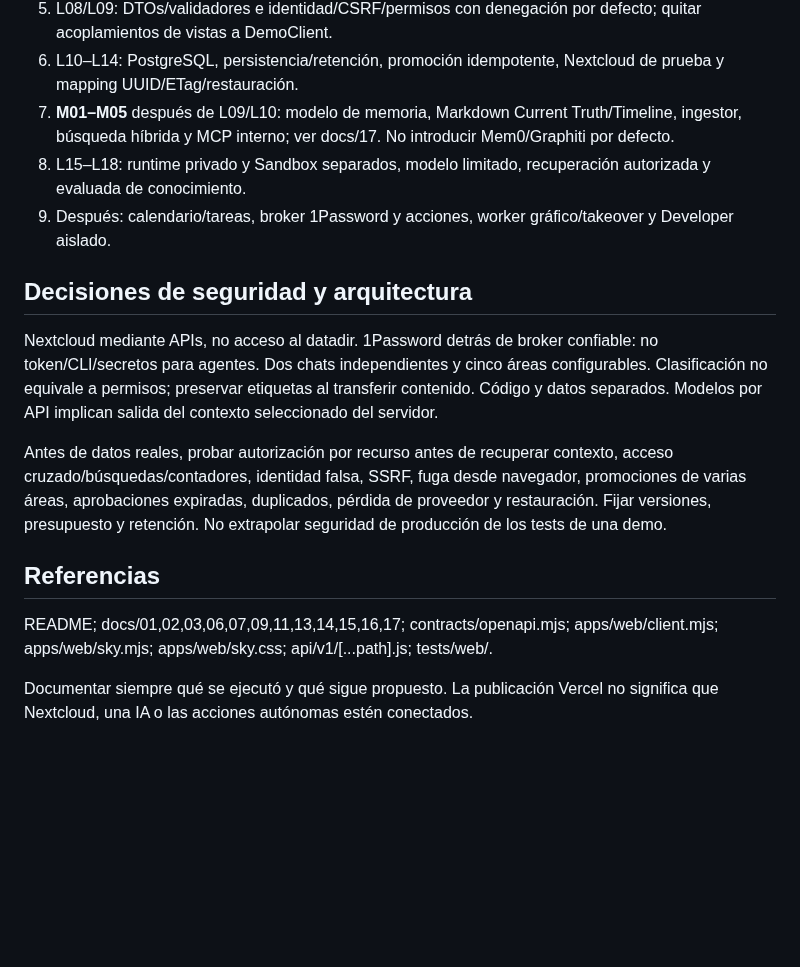
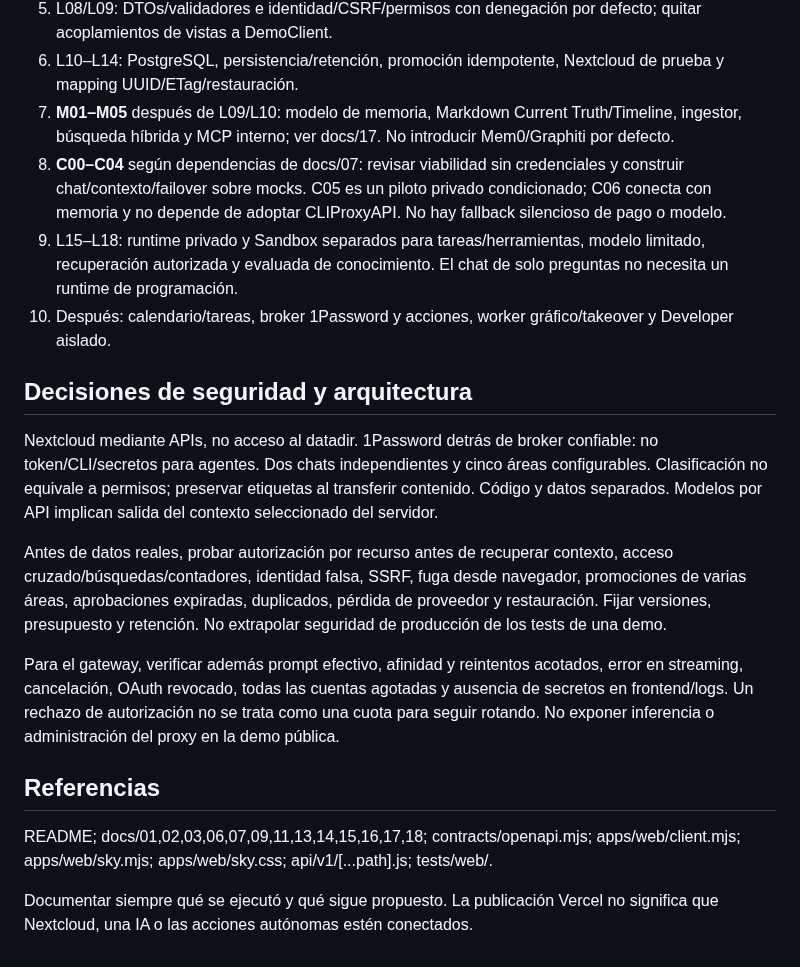
Before and after one commit to PabloPC05/lisa, a Markdown page: CONTINUAR.md, the part around one of its changes. Drawn GitHub-style; blank space fills up the shorter version.

```diff
--- a/CONTINUAR.md
+++ b/CONTINUAR.md
@@ -57,8 +69,9 @@ Guardar en esta demo NO sobrevive a una recarga. Los chats creados dentro de pro
 5. L08/L09: DTOs/validadores e identidad/CSRF/permisos con denegación por defecto; quitar acoplamientos de vistas a DemoClient.
 6. L10–L14: PostgreSQL, persistencia/retención, promoción idempotente, Nextcloud de prueba y mapping UUID/ETag/restauración.
 7. **M01–M05** después de L09/L10: modelo de memoria, Markdown Current Truth/Timeline, ingestor, búsqueda híbrida y MCP interno; ver docs/17. No introducir Mem0/Graphiti por defecto.
-8. L15–L18: runtime privado y Sandbox separados, modelo limitado, recuperación autorizada y evaluada de conocimiento.
-9. Después: calendario/tareas, broker 1Password y acciones, worker gráfico/takeover y Developer aislado.
+8. **C00–C04** según dependencias de docs/07: revisar viabilidad sin credenciales y construir chat/contexto/failover sobre mocks. C05 es un piloto privado condicionado; C06 conecta con memoria y no depende de adoptar CLIProxyAPI. No hay fallback silencioso de pago o modelo.
+9. L15–L18: runtime privado y Sandbox separados para tareas/herramientas, modelo limitado, recuperación autorizada y evaluada de conocimiento. El chat de solo preguntas no necesita un runtime de programación.
+10. Después: calendario/tareas, broker 1Password y acciones, worker gráfico/takeover y Developer aislado.
 
 ## Decisiones de seguridad y arquitectura
 
@@ -66,8 +79,10 @@ Nextcloud mediante APIs, no acceso al datadir. 1Password detrás de broker confi
 
 Antes de datos reales, probar autorización por recurso antes de recuperar contexto, acceso cruzado/búsquedas/contadores, identidad falsa, SSRF, fuga desde navegador, promociones de varias áreas, aprobaciones expiradas, duplicados, pérdida de proveedor y restauración. Fijar versiones, presupuesto y retención. No extrapolar seguridad de producción de los tests de una demo.
 
+Para el gateway, verificar además prompt efectivo, afinidad y reintentos acotados, error en streaming, cancelación, OAuth revocado, todas las cuentas agotadas y ausencia de secretos en frontend/logs. Un rechazo de autorización no se trata como una cuota para seguir rotando. No exponer inferencia o administración del proxy en la demo pública.
+
 ## Referencias
 
-README; docs/01,02,03,06,07,09,11,13,14,15,16,17; contracts/openapi.mjs; apps/web/client.mjs; apps/web/sky.mjs; apps/web/sky.css; api/v1/[...path].js; tests/web/.
+README; docs/01,02,03,06,07,09,11,13,14,15,16,17,18; contracts/openapi.mjs; apps/web/client.mjs; apps/web/sky.mjs; apps/web/sky.css; api/v1/[...path].js; tests/web/.
 
 Documentar siempre qué se ejecutó y qué sigue propuesto. La publicación Vercel no significa que Nextcloud, una IA o las acciones autónomas estén conectados.
```
Also changed, not shown: other parts of CONTINUAR.md (+17 -5 lines).
